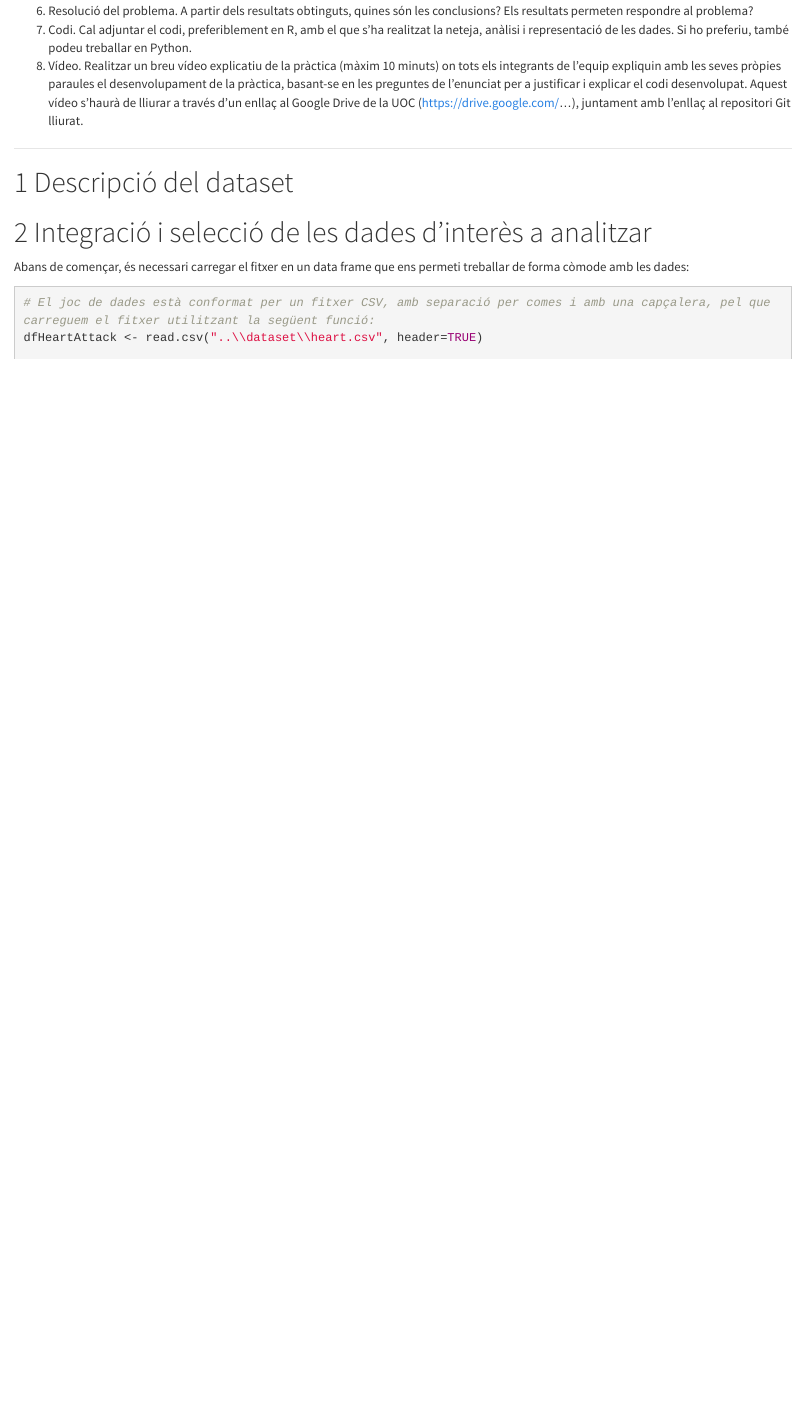
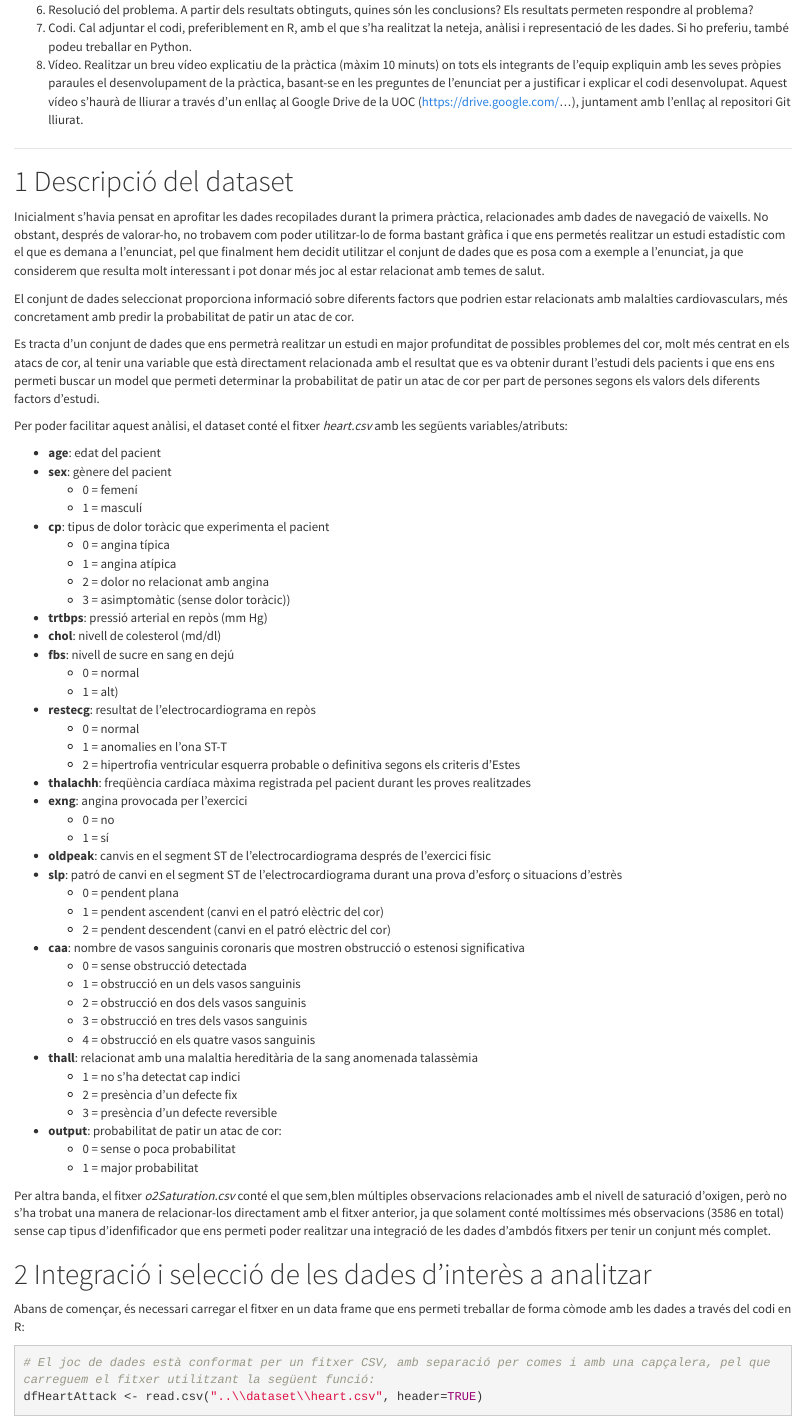
Before and after one commit to fbastidal/Practica-2, an R Markdown document (source/prac2.RMD): the page in a window 1100 px wide, from 920 px down before the commit and from 980 px down after it, so that both start at the same text. The pictures show the output file source/prac2.html that the author committed with the source, opened offline.

Commit message:
Càrrega inicial de dades
Inici de la càrrega de dades, on s'ha iniciat l'anàlisi exploratòria per determinar les variables/atributs que s'utilitzaran al anàlisi final

````diff
--- a/source/prac2.RMD
+++ b/source/prac2.RMD
@@ -50,12 +50,62 @@ Important: si escolliu un dataset diferent al proposat és important que aquest
 
 # Descripció del dataset
 
+Inicialment s'havia pensat en aprofitar les dades recopilades durant la primera pràctica, relacionades amb dades de navegació de vaixells. No obstant, després de valorar-ho, no trobavem com poder utilitzar-lo de forma bastant gràfica i que ens permetés realitzar un estudi estadístic com el que es demana a l'enunciat, pel que finalment hem decidit utilitzar el conjunt de dades que es posa com a exemple a l'enunciat, ja que considerem que resulta molt interessant i pot donar més joc al estar relacionat amb temes de salut.
+
+El conjunt de dades seleccionat proporciona informació sobre diferents factors que podrien estar relacionats amb malalties cardiovasculars, més concretament amb predir la probabilitat de patir un atac de cor.
+
+Es tracta d'un conjunt de dades que ens permetrà realitzar un estudi en major profunditat de possibles problemes del cor, molt més centrat en els atacs de cor, al tenir una variable que està directament relacionada amb el resultat que es va obtenir durant l'estudi dels pacients i que ens ens permeti buscar un model que permeti determinar la probabilitat de patir un atac de cor per part de persones segons els valors dels diferents factors d'estudi.
+
+Per poder facilitar aquest anàlisi, el dataset conté el fitxer *heart.csv* amb les següents variables/atributs:
+
+* **age**: edat del pacient
+* **sex**: gènere del pacient
+    * 0 = femení
+    * 1 = masculí
+* **cp**: tipus de dolor toràcic que experimenta el pacient
+    * 0 = angina típica
+    * 1 = angina atípica
+    * 2 = dolor no relacionat amb angina
+    * 3 = asimptomàtic (sense dolor toràcic))
+* **trtbps**: pressió arterial en repòs (mm Hg)
+* **chol**: nivell de colesterol (md/dl)
+* **fbs**: nivell de sucre en sang en dejú
+    * 0 = normal
+    * 1 = alt)
+* **restecg**: resultat de l'electrocardiograma en repòs
+    * 0 = normal
+    * 1 = anomalies en l'ona ST-T
+    * 2 = hipertrofia ventricular esquerra probable o definitiva segons els criteris d'Estes
+* **thalachh**: freqüència cardíaca màxima registrada pel pacient durant les proves realitzades
+* **exng**: angina provocada per l'exercici
+    * 0 = no
+    * 1 = sí
+* **oldpeak**: canvis en el segment ST de l'electrocardiograma després de l'exercici físic
+* **slp**: patró de canvi en el segment ST de l'electrocardiograma durant una prova d'esforç o situacions d'estrès
+    * 0 = pendent plana
+    * 1 = pendent ascendent (canvi en el patró elèctric del cor)
+    * 2 = pendent descendent (canvi en el patró elèctric del cor)
+* **caa**: nombre de vasos sanguinis coronaris que mostren obstrucció o estenosi significativa
+    * 0 = sense obstrucció detectada
+    * 1 = obstrucció en un dels vasos sanguinis
+    * 2 = obstrucció en dos dels vasos sanguinis
+    * 3 = obstrucció en tres dels vasos sanguinis
+    * 4 = obstrucció en els quatre vasos sanguinis
+* **thall**: relacionat amb una malaltia hereditària de la sang anomenada talassèmia
+    * 1 = no s'ha detectat cap indici
+    * 2 = presència d'un defecte fix
+    * 3 = presència d'un defecte reversible
+* **output**: probabilitat de patir un atac de cor:
+    * 0 = sense o poca probabilitat
+    * 1 = major probabilitat
+
+Per altra banda, el fitxer *o2Saturation.csv* conté el que sem,blen múltiples observacions relacionades amb el nivell de saturació d'oxigen, però no s'ha trobat una manera de relacionar-los directament amb el fitxer anterior, ja que solament conté moltíssimes més observacions (3586 en total) sense cap tipus d'idenfificador que ens permeti poder realitzar una integració de les dades d'ambdós fitxers per tenir un conjunt més complet.
 
 
 # Integració i selecció de les dades d’interès a analitzar
 
-Abans de començar, és necessari carregar el fitxer en un data frame que ens permeti treballar de forma còmode amb les dades:
+Abans de començar, és necessari carregar el fitxer en un data frame que ens permeti treballar de forma còmode amb les dades a través del codi en R:
 
-```{r 1_carrega_joc_dades, echo=TRUE, message=FALSE, warning=FALSE}
+```{r 1_1_carrega_joc_dades, echo=TRUE, message=FALSE, warning=FALSE}
 # El joc de dades està conformat per un fitxer CSV, amb separació per comes i amb una capçalera, pel que carreguem el fitxer utilitzant la següent funció:
 dfHeartAttack <- read.csv("..\\dataset\\heart.csv", header=TRUE)
````
Also changed, not shown: source/prac2.html, source/prac2.RMD (35 more changed lines).
